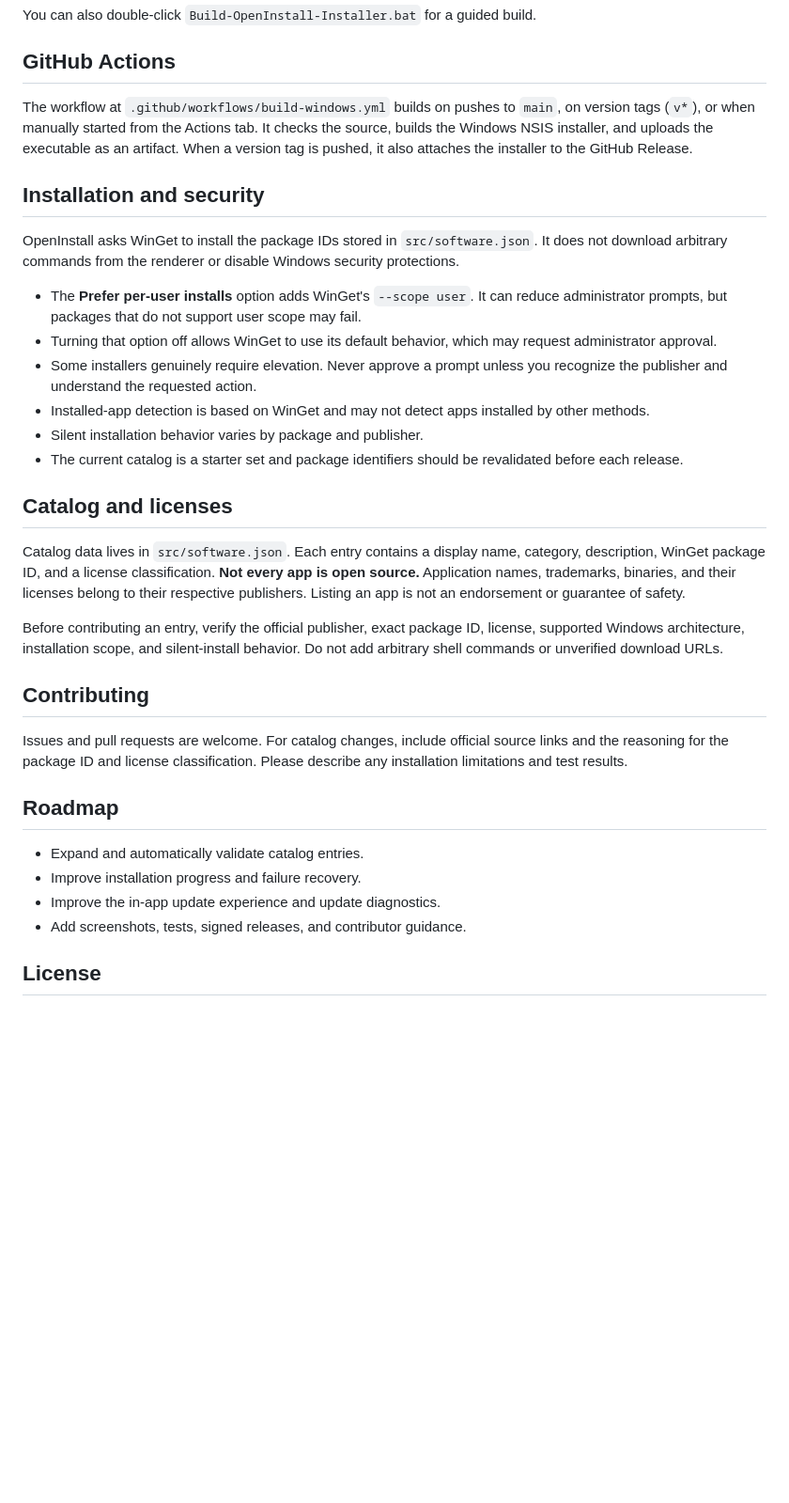
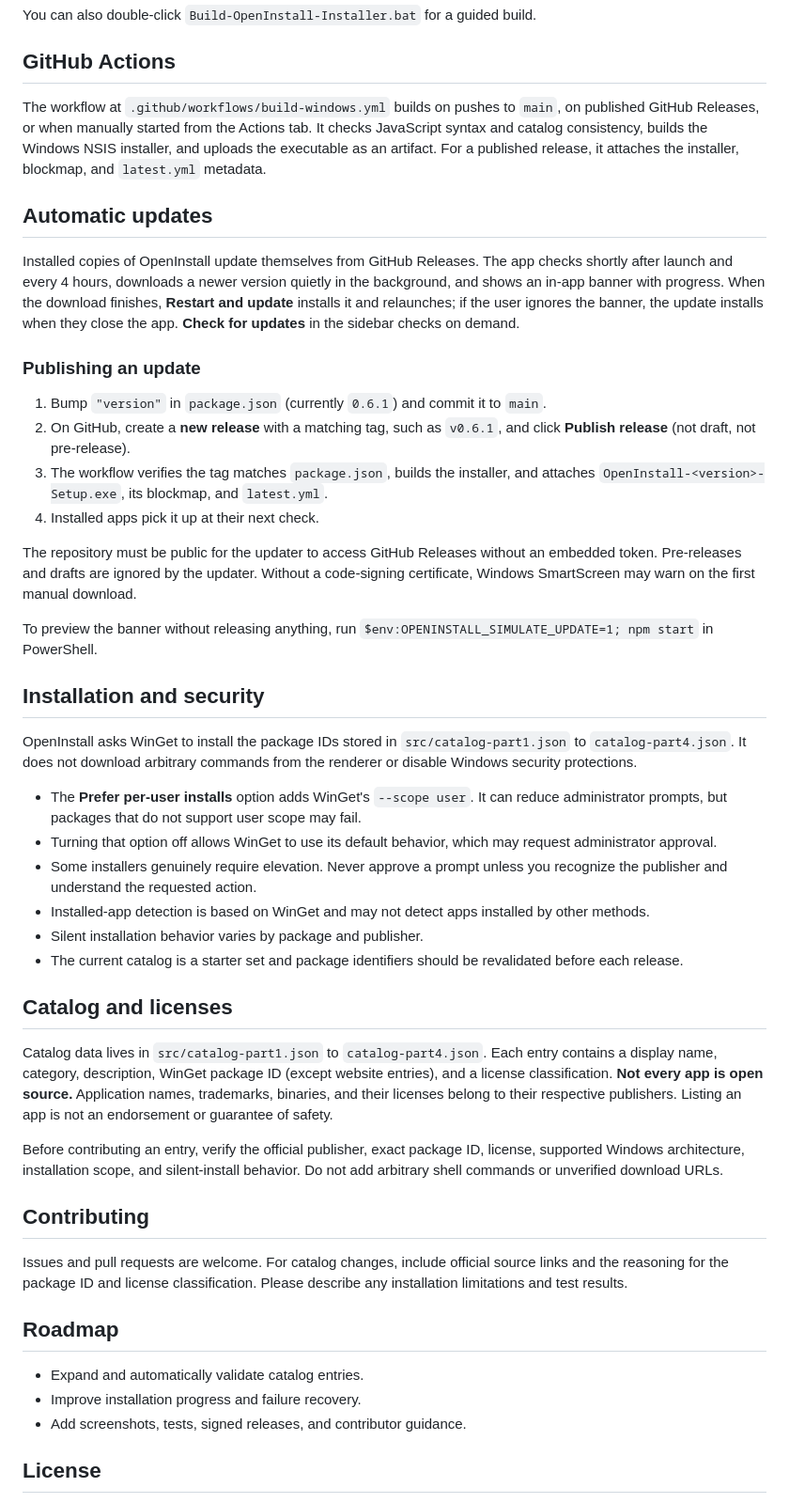
Before and after one commit to ankit3129/Openinstall, a Markdown page: README.md, the part around one of its changes. Shown at 94% size. GitHub-like rendering; blank space fills up the shorter version.

Commit message:
Sync README with v0.6.1 updater and build workflow

```diff
--- a/README.md
+++ b/README.md
@@ -55,11 +53,26 @@ You can also double-click `Build-OpenInstall-Installer.bat` for a guided build.
 
 ## GitHub Actions
 
-The workflow at `.github/workflows/build-windows.yml` builds on pushes to `main`, on version tags (`v*`), or when manually started from the Actions tab. It checks the source, builds the Windows NSIS installer, and uploads the executable as an artifact. When a version tag is pushed, it also attaches the installer to the GitHub Release.
+The workflow at `.github/workflows/build-windows.yml` builds on pushes to `main`, on published GitHub Releases, or when manually started from the Actions tab. It checks JavaScript syntax and catalog consistency, builds the Windows NSIS installer, and uploads the executable as an artifact. For a published release, it attaches the installer, blockmap, and `latest.yml` metadata.
+
+## Automatic updates
+
+Installed copies of OpenInstall update themselves from GitHub Releases. The app checks shortly after launch and every 4 hours, downloads a newer version quietly in the background, and shows an in-app banner with progress. When the download finishes, **Restart and update** installs it and relaunches; if the user ignores the banner, the update installs when they close the app. **Check for updates** in the sidebar checks on demand.
+
+### Publishing an update
+
+1. Bump `"version"` in `package.json` (currently `0.6.1`) and commit it to `main`.
+2. On GitHub, create a **new release** with a matching tag, such as `v0.6.1`, and click **Publish release** (not draft, not pre-release).
+3. The workflow verifies the tag matches `package.json`, builds the installer, and attaches `OpenInstall-<version>-Setup.exe`, its blockmap, and `latest.yml`.
+4. Installed apps pick it up at their next check.
+
+The repository must be public for the updater to access GitHub Releases without an embedded token. Pre-releases and drafts are ignored by the updater. Without a code-signing certificate, Windows SmartScreen may warn on the first manual download.
+
+To preview the banner without releasing anything, run `$env:OPENINSTALL_SIMULATE_UPDATE=1; npm start` in PowerShell.
 
 ## Installation and security
 
-OpenInstall asks WinGet to install the package IDs stored in `src/software.json`. It does not download arbitrary commands from the renderer or disable Windows security protections.
+OpenInstall asks WinGet to install the package IDs stored in `src/catalog-part1.json` to `catalog-part4.json`. It does not download arbitrary commands from the renderer or disable Windows security protections.
 
 - The **Prefer per-user installs** option adds WinGet's `--scope user`. It can reduce administrator prompts, but packages that do not support user scope may fail.
 - Turning that option off allows WinGet to use its default behavior, which may request administrator approval.
@@ -70,7 +83,7 @@ OpenInstall asks WinGet to install the package IDs stored in `src/software.json`
 
 ## Catalog and licenses
 
-Catalog data lives in `src/software.json`. Each entry contains a display name, category, description, WinGet package ID, and a license classification. **Not every app is open source.** Application names, trademarks, binaries, and their licenses belong to their respective publishers. Listing an app is not an endorsement or guarantee of safety.
+Catalog data lives in `src/catalog-part1.json` to `catalog-part4.json`. Each entry contains a display name, category, description, WinGet package ID (except website entries), and a license classification. **Not every app is open source.** Application names, trademarks, binaries, and their licenses belong to their respective publishers. Listing an app is not an endorsement or guarantee of safety.
 
 Before contributing an entry, verify the official publisher, exact package ID, license, supported Windows architecture, installation scope, and silent-install behavior. Do not add arbitrary shell commands or unverified download URLs.
 
@@ -82,7 +95,6 @@ Issues and pull requests are welcome. For catalog changes, include official sour
 
 - Expand and automatically validate catalog entries.
 - Improve installation progress and failure recovery.
-- Improve the in-app update experience and update diagnostics.
 - Add screenshots, tests, signed releases, and contributor guidance.
 
 ## License
```
Also changed, not shown: other parts of README.md (+5 -7 lines).
